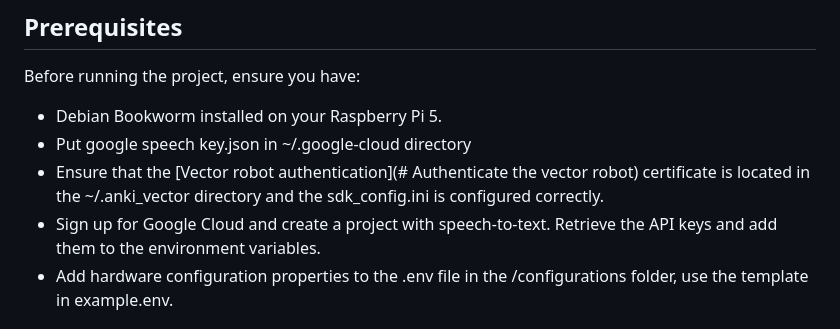
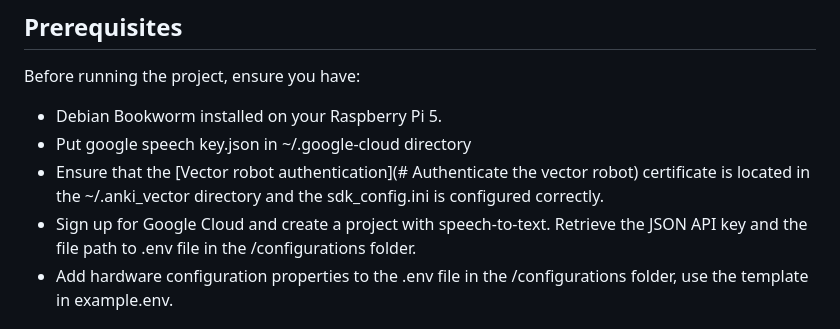
Before and after one commit to shabaj-ahmed/SAR_for_habit_formation, a Markdown page: README.md, the part around the change. Rendered like a GitHub page.

```diff
--- a/README.md
+++ b/README.md
@@ -35,7 +35,7 @@ Before running the project, ensure you have:
 - Debian Bookworm installed on your Raspberry Pi 5.
 - Put google speech key.json in ~/.google-cloud directory
 - Ensure that the [Vector robot authentication](# Authenticate the vector robot) certificate is located in the ~/.anki_vector directory and the sdk_config.ini is configured correctly.
-- Sign up for Google Cloud and create a project with speech-to-text. Retrieve the API keys and add them to the environment variables.
+- Sign up for Google Cloud and create a project with speech-to-text. Retrieve the JSON API key and the file path to .env file in the /configurations folder.
 - Add hardware configuration properties to the .env file in the /configurations folder, use the template in example.env.
 
 ## Run Installation Script
```
